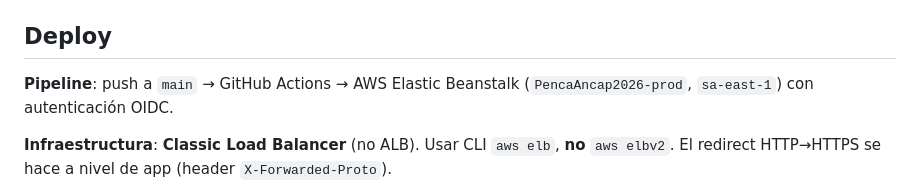
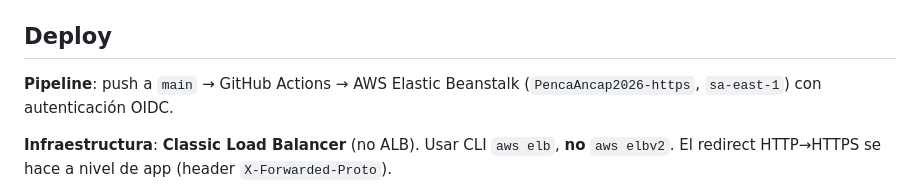
Before and after one commit to FedeRodriguezDev/Penca, a Markdown page: AGENTS.md, the part around the change. GitHub-like rendering.

Commit message:
feat: update Elastic Beanstalk pipeline configuration for HTTPS deployment

```diff
--- a/AGENTS.md
+++ b/AGENTS.md
@@ -76,7 +76,7 @@ Las rutas `/api/auth/*` tienen límite de 20 req / 15 min por IP via un mapa en
 
 ## Deploy
 
-**Pipeline**: push a `main` → GitHub Actions → AWS Elastic Beanstalk (`PencaAncap2026-prod`, `sa-east-1`) con autenticación OIDC.
+**Pipeline**: push a `main` → GitHub Actions → AWS Elastic Beanstalk (`PencaAncap2026-https`, `sa-east-1`) con autenticación OIDC.
 
 **Infraestructura**: **Classic Load Balancer** (no ALB). Usar CLI `aws elb`, **no** `aws elbv2`. El redirect HTTP→HTTPS se hace a nivel de app (header `X-Forwarded-Proto`).
 
```
